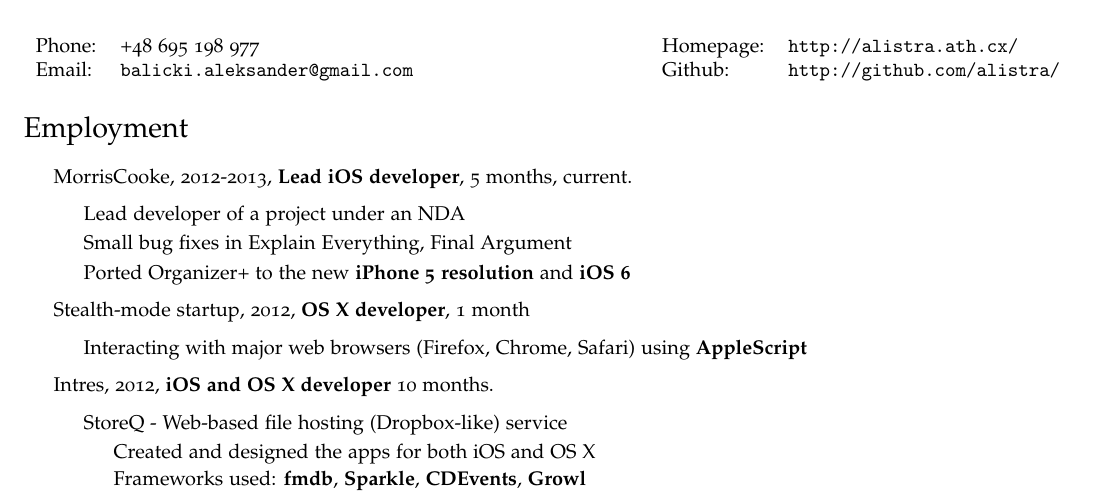
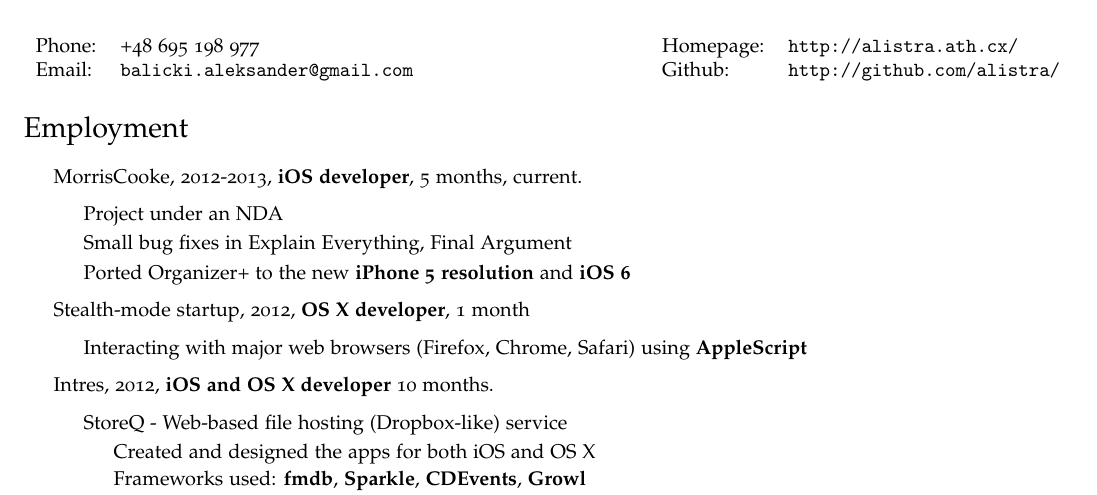
Before and after one commit to alistra/cv, a LaTeX CV (cv.tex): part of the page, cut so that both start at the same text. Compiled offline with pdfLaTeX.

Commit message:
Revert "Lead"
This reverts commit 64f026e9e4d0ea0b9877dfce249d6662a4a59860.

```diff
--- a/cv.tex
+++ b/cv.tex
@@ -66,9 +66,9 @@
 \section*{Employment}
 
 \begin{itemize}
-    \item \href{http://www.morriscooke.com}{MorrisCooke}, 2012-2013, {\bf Lead iOS developer}, 5 months, current.
+    \item \href{http://www.morriscooke.com}{MorrisCooke}, 2012-2013, {\bf iOS developer}, 5 months, current.
 		\begin{itemize}
-            \item Lead developer of a project under an NDA
+            \item Project under an NDA
             \item Small bug fixes in Explain Everything, Final Argument
             \item Ported Organizer+ to the new {\bf iPhone 5 resolution} and {\bf iOS 6}
 		\end{itemize}
```
